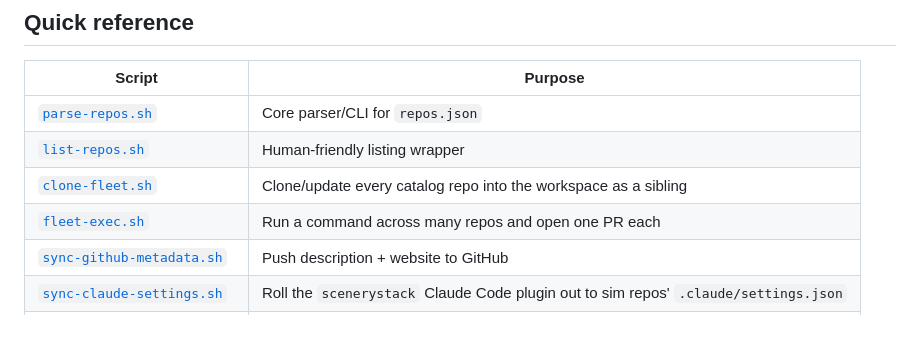
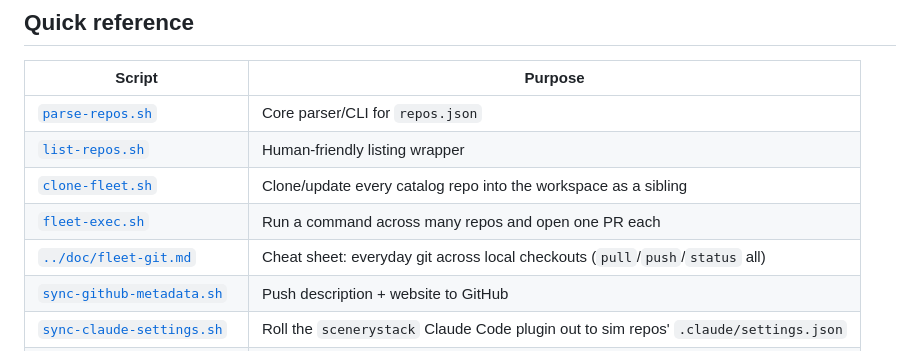
Before and after one commit to OpenPhysics/Baton, a Markdown page: scripts/README.md, the part around the change. Drawn GitHub-style.

```diff
--- a/scripts/README.md
+++ b/scripts/README.md
@@ -18,6 +18,7 @@ the monorepo checkout.
 | [`list-repos.sh`](list-repos.sh) | Human-friendly listing wrapper |
 | [`clone-fleet.sh`](clone-fleet.sh) | Clone/update every catalog repo into the workspace as a sibling |
 | [`fleet-exec.sh`](fleet-exec.sh) | Run a command across many repos and open one PR each |
+| [`../doc/fleet-git.md`](../doc/fleet-git.md) | Cheat sheet: everyday git across local checkouts (`pull`/`push`/`status` all) |
 | [`sync-github-metadata.sh`](sync-github-metadata.sh) | Push description + website to GitHub |
 | [`sync-claude-settings.sh`](sync-claude-settings.sh) | Roll the `scenerystack` Claude Code plugin out to sim repos' `.claude/settings.json` |
 | [`lib/repos.sh`](lib/repos.sh) | Bash helper functions for other scripts |
```
Also changed, not shown: README.md (+4 -0 lines), doc/fleet-git.md (added, +174 -0 lines).
